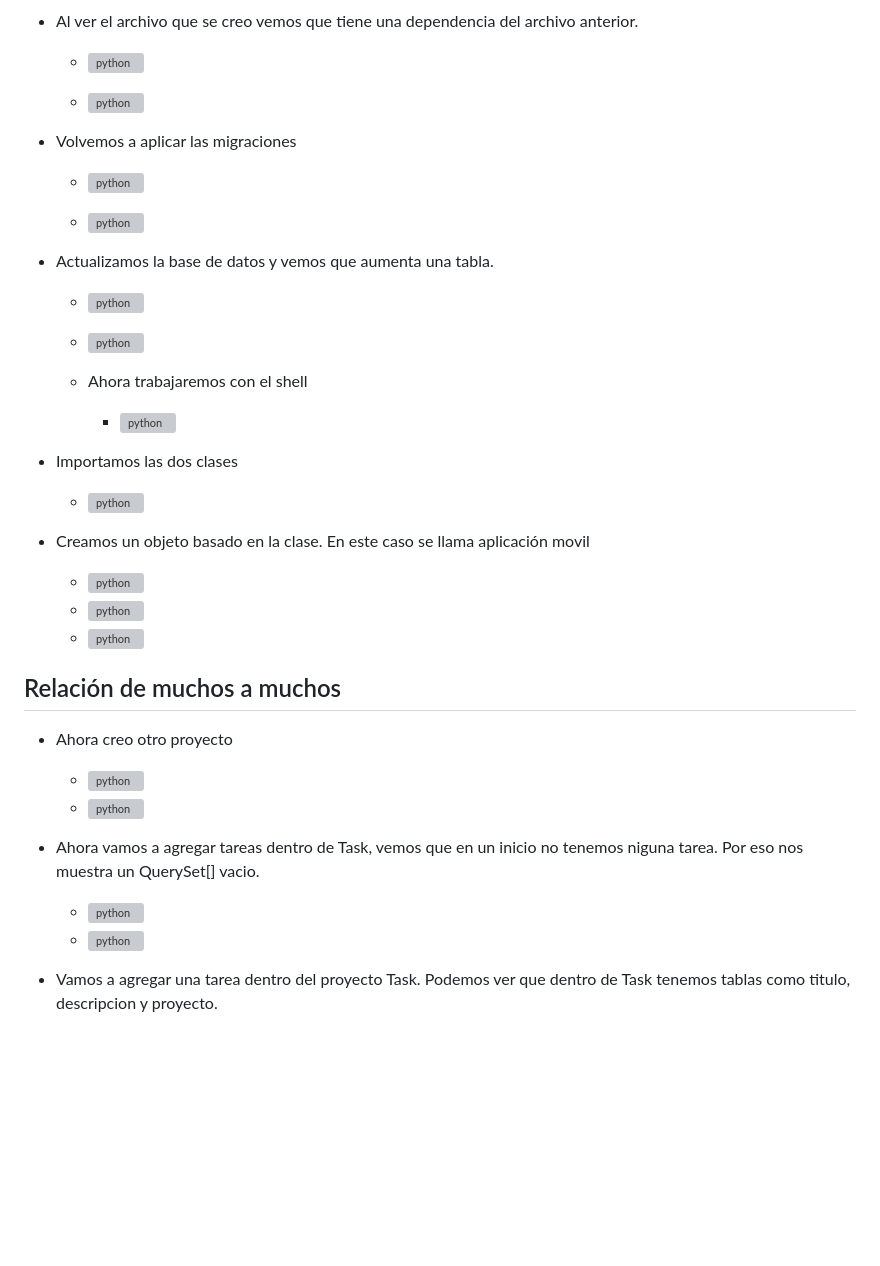
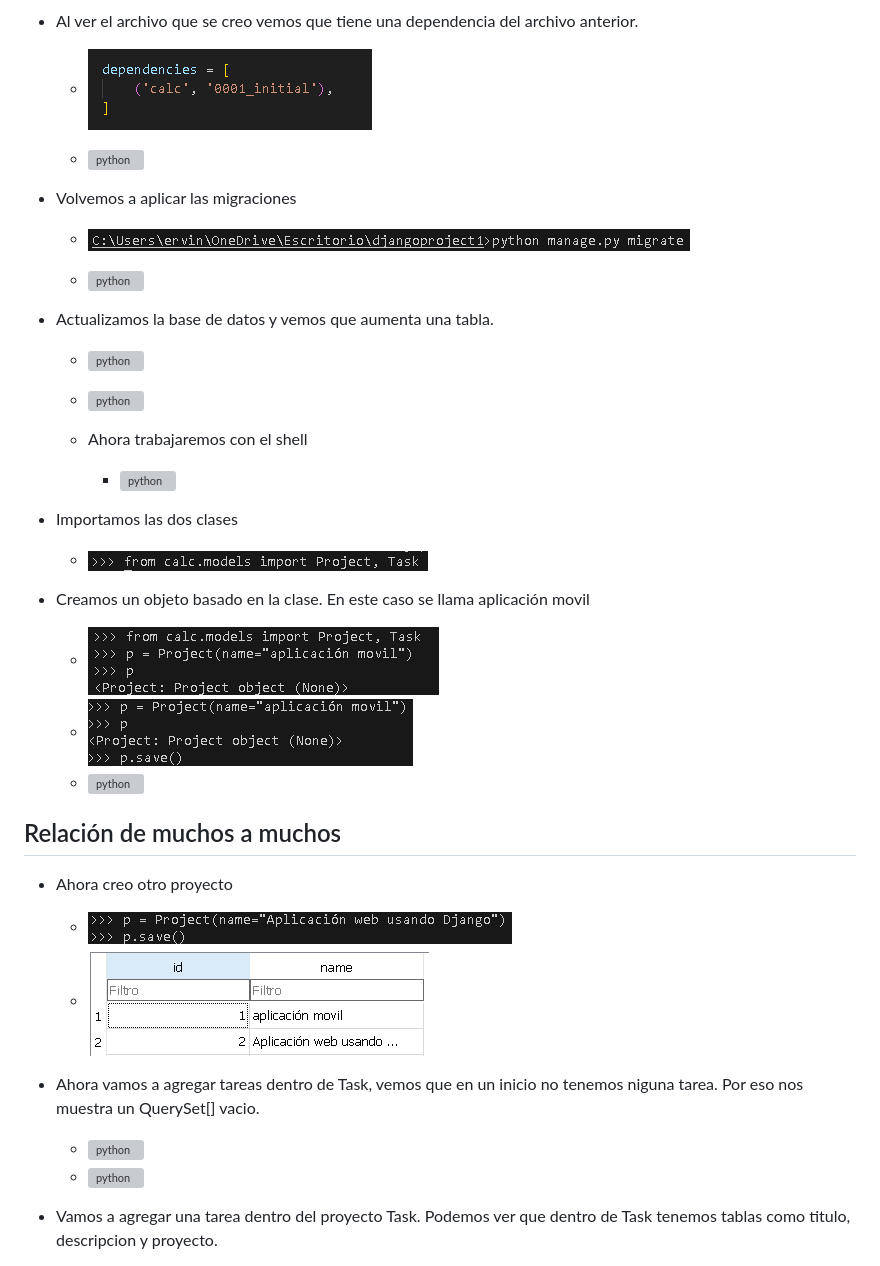
Before and after one commit to ifs570/Django-Lab7, a Markdown page: README.md, the part around the change printed below. GitHub-like rendering; blank space fills up the shorter version; grey boxes are pictures that could not be loaded.

```diff
--- a/README.md
+++ b/README.md
@@ -176,5 +176,5 @@
 
 - Al ver el archivo que se creo vemos que tiene una dependencia del archivo anterior.
 
-    - ![python](.\img\img24.PNG)
+    - ![python](img/img24.PNG)
 
@@ -182,6 +182,6 @@
 
 - Volvemos a aplicar las migraciones
 
-     - ![python](.\img\img26.PNG)
+     - ![python](img/img26.PNG)
 
 
@@ -198,20 +198,20 @@
 
 - Importamos las dos clases
 
-    - ![python](.\img\img31.PNG)
+    - ![python](img/img31.PNG)
 
 - Creamos un objeto basado en la clase. En este caso se llama aplicación movil
 
-    - ![python](.\img\img32.PNG)
-    - ![python](.\img\img33.PNG)
-    - ![python](.\img\img34.PNG)
+    - ![python](img/img32.PNG)
+    - ![python](img/img33.PNG)
+    - ![python](img/img34.PNG)
 
 ## Relación de muchos a muchos
 
 - Ahora creo otro proyecto
 
-    - ![python](.\img\img35.PNG)
-    - ![python](.\img\img36.PNG)
+    - ![python](img/img35.PNG)
+    - ![python](img/img36.PNG)
 
 - Ahora vamos a agregar tareas dentro de Task, vemos que en un inicio no tenemos niguna tarea. Por eso nos muestra un QuerySet[] vacio.
 
```
Also changed, not shown: other parts of README.md (+62 -62 lines).
